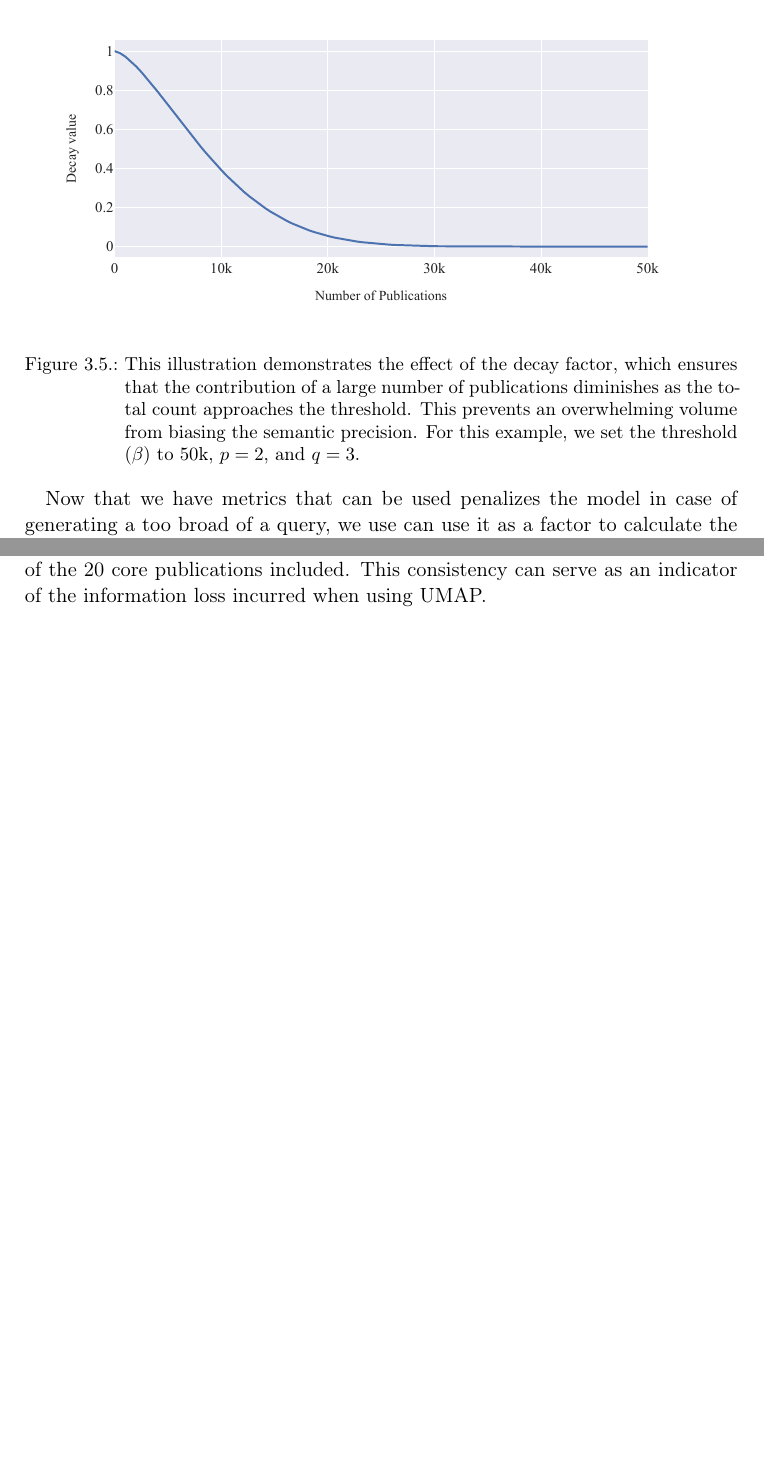
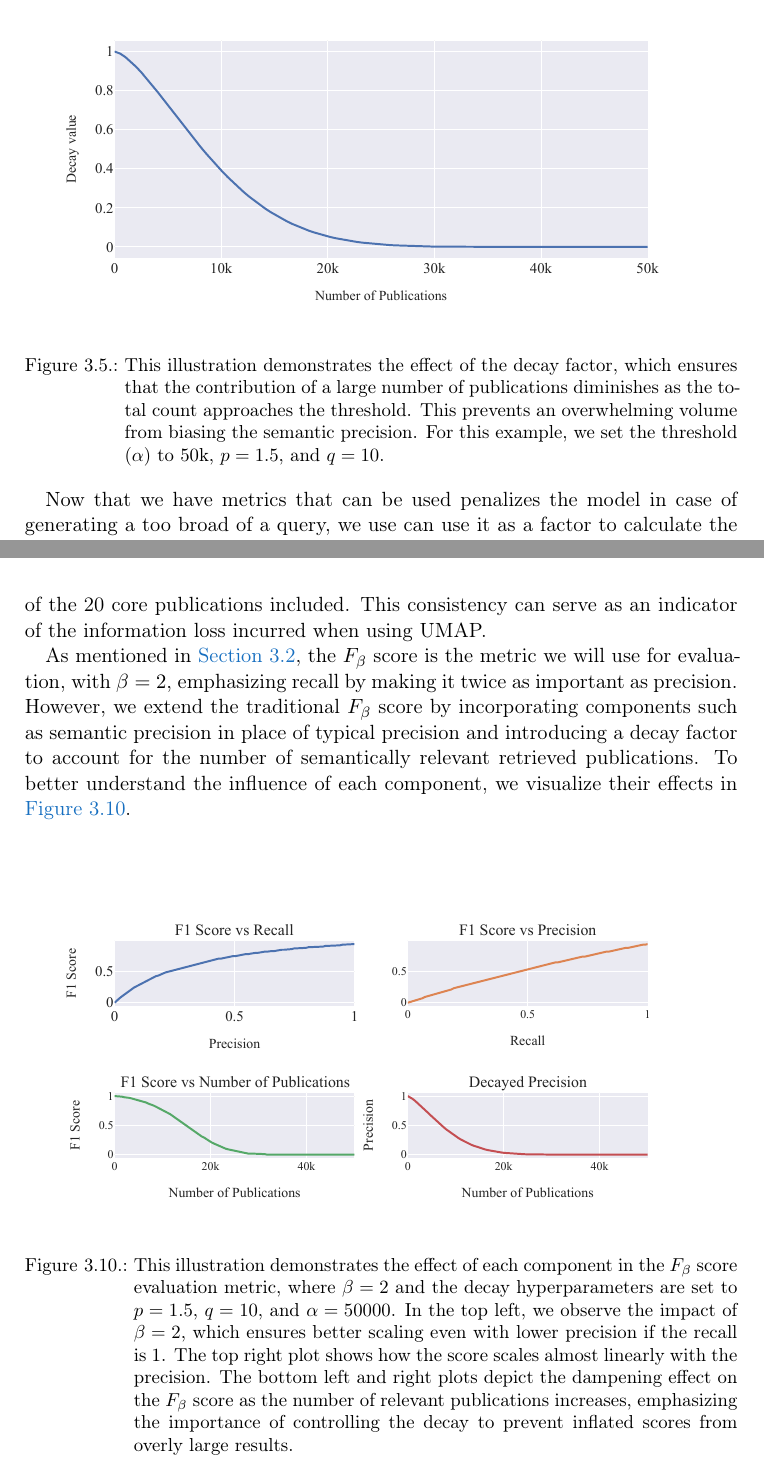
Before and after one commit to Mohammadsaknini/LitQEval-report, a LaTeX thesis (report.tex, which reads content/approach.tex): two parts of pages 17 and 22 of 33, joined at a grey line, cut so that both start at the same text, the shorter picture padded with empty space. Compiled offline with pdfLaTeX.

Commit message:
Addeded f1 metric analysis

```diff
--- a/content/approach.tex
+++ b/content/approach.tex
@@ -127,7 +127,7 @@ The decay function is expressed as:
 \begin{figure}[h!]
 	\centering
 	\includegraphics[scale=0.7]{pics/decay_function.pdf}
-	\caption[Decay function for semantic precision]{This illustration demonstrates the effect of the decay factor, which ensures that the contribution of a large number of publications diminishes as the total count approaches the threshold. This prevents an overwhelming volume from biasing the semantic precision. For this example, we set the threshold (\( \beta \)) to 50k, \( p=2 \), and \( q=3 \).}
+	\caption[Decay function for semantic precision]{This illustration demonstrates the effect of the decay factor, which ensures that the contribution of a large number of publications diminishes as the total count approaches the threshold. This prevents an overwhelming volume from biasing the semantic precision. For this example, we set the threshold (\( \alpha \)) to 50k, \( p=1.5 \), and \( q=10 \).}
 	\label{fig:decay-function}
 \end{figure}
 
@@ -192,3 +192,11 @@ To cluster the embeddings, we use K-means for $2 \leq K \leq 100$, iteratively d
 The clustering results \autoref{fig:sr-clustering-baseline} indicate that the space can be divided into 5 groups. The best group has a size of 4,954 out of 17,573 publications and contains 15 out of the 20 core publications. We experimented with adjusting the threshold to match the quality of cosine similarity by increasing it to the next best solutions. At a threshold of approximately 0.75, the results included 6,861 publications with 17 core publications. At a threshold of approximately 0.85, all 17,573 publications were clustered together.
 
 Additionally, we clustered the UMAP embeddings, $E_{UMAP}$, using the same thresholds (0.7, 0.75, and 0.85). These thresholds consistently yielded similar results, with 11,644 out of 17,573 publications identified as relevant and 19 out of the 20 core publications included. This consistency can serve as an indicator of the information loss incurred when using UMAP.
+
+As mentioned in \autoref{sec:eval-metrics}, the $F_{\beta}$ score is the metric we will use for evaluation, with $\beta=2$, emphasizing recall by making it twice as important as precision. However, we extend the traditional $F_{\beta}$ score by incorporating components such as semantic precision in place of typical precision and introducing a decay factor to account for the number of semantically relevant retrieved publications. To better understand the influence of each component, we visualize their effects in \autoref{fig:f-score}.
+
+\begin{figure}[!hb]
+	\centering
+	\includegraphics[scale=0.7]{pics/f_score.pdf}
+	\caption[$F_{\beta}$ components analysis]{This illustration demonstrates the effect of each component in the $F_{\beta}$ score evaluation metric, where $\beta=2$ and the decay hyperparameters are set to $p=1.5$, $q=10$, and $\alpha=50000$. In the top left, we observe the impact of $\beta=2$, which ensures better scaling even with lower precision if the recall is 1. The top right plot shows how the score scales almost linearly with the precision. The bottom left and right plots depict the dampening effect on the $F_{\beta}$ score as the number of relevant publications increases, emphasizing the importance of controlling the decay to prevent inflated scores from overly large results.}\label{fig:f-score}
+\end{figure}
```
Also changed, not shown: pics/decay_function.pdf, pics/f_score.pdf (added), report.pdf, content/approach.tex (4 more changed lines).
